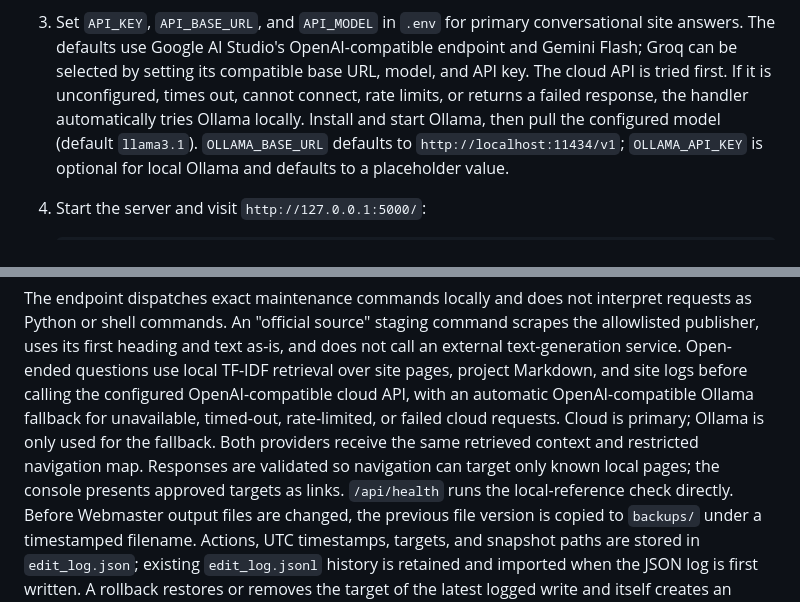
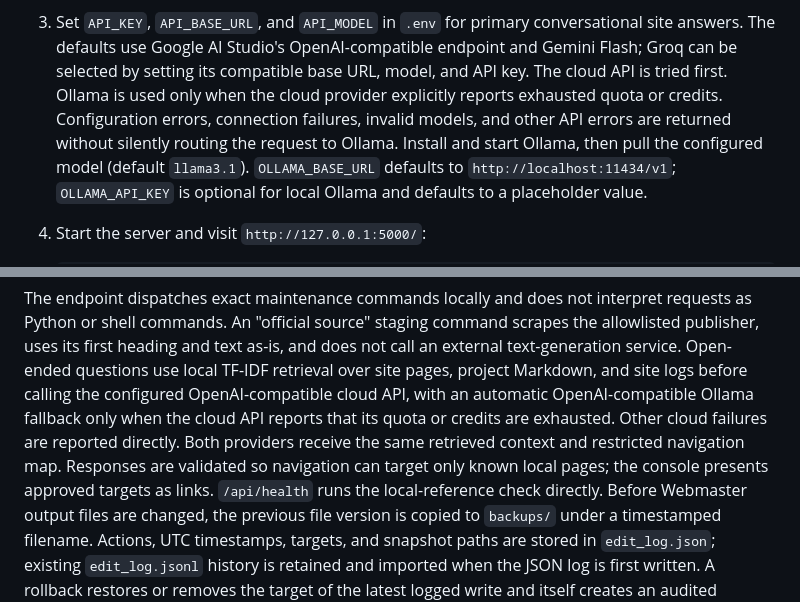
Before and after one commit to Blackbasilisk42/Pantheon_Studios, a Markdown page: README.md, 2 parts joined by grey strips. Drawn GitHub-style.

Commit message:
auto-sync

```diff
--- a/README.md
+++ b/README.md
@@ -22,8 +22,10 @@ They are not a production API for the public GitHub Pages site.
    conversational site answers. The defaults use Google AI Studio's
    OpenAI-compatible endpoint and Gemini Flash; Groq can be selected by
    setting its compatible base URL, model, and API key. The cloud API is tried
-   first. If it is unconfigured, times out, cannot connect, rate limits, or
-   returns a failed response, the handler automatically tries Ollama locally.
+   first. Ollama is used only when the cloud provider explicitly reports
+   exhausted quota or credits. Configuration errors, connection failures,
+   invalid models, and other API errors are returned without silently routing
+   the request to Ollama.
    Install and start Ollama, then pull the configured model (default
    `llama3.1`). `OLLAMA_BASE_URL` defaults to
    `http://localhost:11434/v1`; `OLLAMA_API_KEY` is optional for local Ollama
@@ -62,11 +64,11 @@ command scrapes the allowlisted publisher, uses its first heading and text
 as-is, and does not call an external text-generation service. Open-ended
 questions use local TF-IDF retrieval over site pages, project Markdown, and
 site logs before calling the configured OpenAI-compatible cloud API, with an
-automatic OpenAI-compatible Ollama fallback for unavailable, timed-out,
-rate-limited, or failed cloud requests. Cloud is primary; Ollama is only used
-for the fallback. Both providers receive the same retrieved context and
-restricted navigation map. Responses are validated so navigation can target
-only known local pages; the console presents approved targets as links.
+automatic OpenAI-compatible Ollama fallback only when the cloud API reports
+that its quota or credits are exhausted. Other cloud failures are reported
+directly. Both providers receive the same retrieved context and restricted
+navigation map. Responses are validated so navigation can target only known
+local pages; the console presents approved targets as links.
 `/api/health` runs the local-reference check directly.
 Before Webmaster output files are changed, the previous file version is copied
 to `backups/` under a timestamped filename. Actions, UTC timestamps, targets,
```
